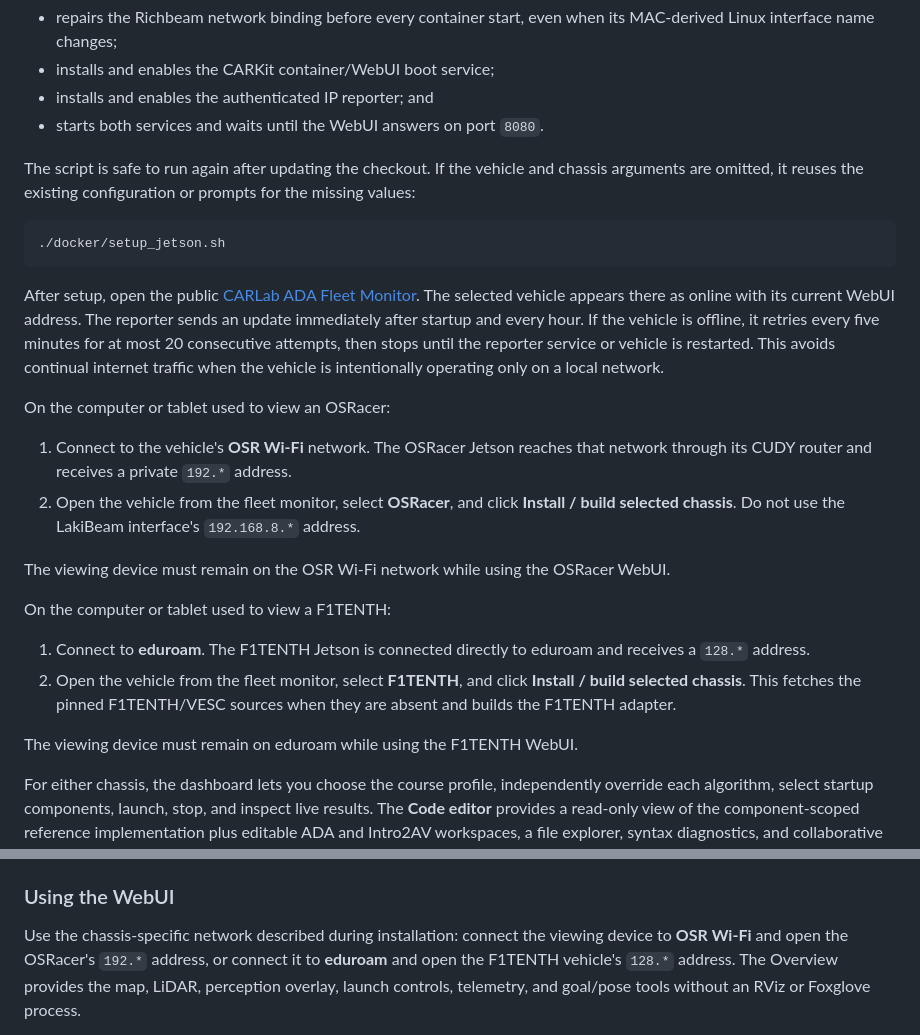
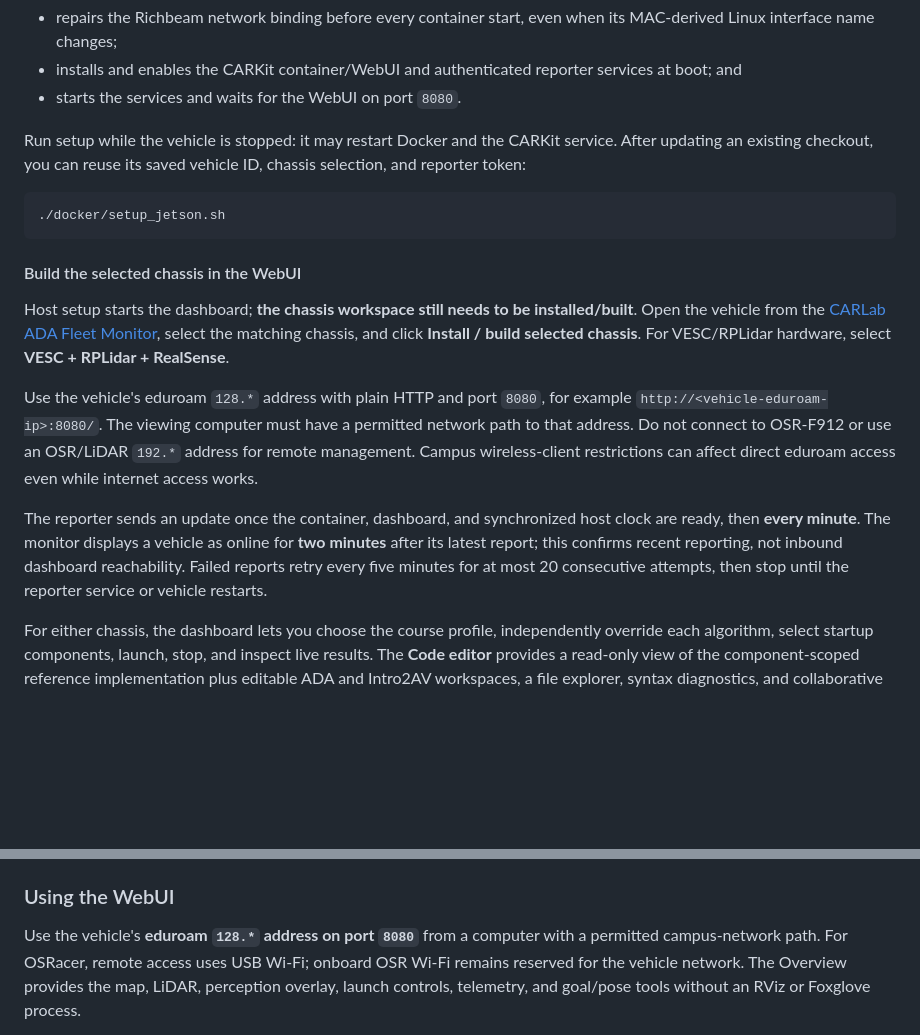
Before and after one commit to thecarlab/CARKit, a Markdown page: README.md, 2 parts joined by grey strips. GitHub-like rendering; blank space fills up the shorter version.

Commit message:
Update chassis installation and OSRacer networking instructions

````diff
--- a/README.md
+++ b/README.md
@@ -80,46 +135,37 @@ that would let anyone overwrite vehicle addresses.
 - repairs the Richbeam network binding before every container start, even when
   its MAC-derived Linux interface name changes;
-- installs and enables the CARKit container/WebUI boot service;
-- installs and enables the authenticated IP reporter; and
-- starts both services and waits until the WebUI answers on port `8080`.
+- installs and enables the CARKit container/WebUI and authenticated reporter
+  services at boot; and
+- starts the services and waits for the WebUI on port `8080`.
 
-The script is safe to run again after updating the checkout. If the vehicle
-and chassis arguments are omitted, it reuses the existing configuration or
-prompts for the missing values:
+Run setup while the vehicle is stopped: it may restart Docker and the CARKit
+service. After updating an existing checkout, you can reuse its saved vehicle
+ID, chassis selection, and reporter token:
 
 ```bash
 ./docker/setup_jetson.sh
 ```
 
-After setup, open the public
-[CARLab ADA Fleet Monitor](https://carlab-ada-monitor.udcarlab.chatgpt.site).
-The selected vehicle appears there as online with its current WebUI address.
-The reporter sends an update immediately after startup and every hour. If the
-vehicle is offline, it retries every five minutes for at most 20 consecutive
-attempts, then stops until the reporter service or vehicle is restarted. This
-avoids continual internet traffic when the vehicle is intentionally operating
-only on a local network.
+#### Build the selected chassis in the WebUI
 
-On the computer or tablet used to view an OSRacer:
+Host setup starts the dashboard; **the chassis workspace still needs to be
+installed/built**. Open the vehicle from the
+[CARLab ADA Fleet Monitor](https://carlab-ada-monitor.udcarlab.chatgpt.site),
+select the matching chassis, and click **Install / build selected chassis**.
+For VESC/RPLidar hardware, select **VESC + RPLidar + RealSense**.
 
-1. Connect to the vehicle's **OSR Wi-Fi** network. The OSRacer Jetson reaches
-   that network through its CUDY router and receives a private `192.*` address.
-2. Open the vehicle from the fleet monitor, select **OSRacer**, and click
-   **Install / build selected chassis**. Do not use the LakiBeam interface's
-   `192.168.8.*` address.
+Use the vehicle's eduroam `128.*` address with plain HTTP and port `8080`,
+for example `http://<vehicle-eduroam-ip>:8080/`. The viewing computer must have
+a permitted network path to that address. Do not connect to OSR-F912 or use
+an OSR/LiDAR `192.*` address for remote management. Campus wireless-client
+restrictions can affect direct eduroam access even while internet access works.
 
-The viewing device must remain on the OSR Wi-Fi network while using the
-OSRacer WebUI.
-
-On the computer or tablet used to view a F1TENTH:
-
-1. Connect to **eduroam**. The F1TENTH Jetson is connected directly to
-   eduroam and receives a `128.*` address.
-2. Open the vehicle from the fleet monitor, select **F1TENTH**, and click
-   **Install / build selected chassis**. This fetches the pinned F1TENTH/VESC
-   sources when they are absent and builds the F1TENTH adapter.
-
-The viewing device must remain on eduroam while using the F1TENTH WebUI.
+The reporter sends an update once the container, dashboard, and synchronized
+host clock are ready, then **every minute**. The monitor displays a vehicle as
+online for **two minutes** after its latest report; this confirms recent
+reporting, not inbound dashboard reachability. Failed reports retry every five
+minutes for at most 20 consecutive attempts, then stop until the reporter
+service or vehicle restarts.
 
 For either chassis, the dashboard lets you choose the course profile,
 independently override each algorithm, select startup components, launch,
@@ -198,9 +244,9 @@ Ownership selector can independently switch to Intro2AV C++. See
 
 ### Using the WebUI
 
-Use the chassis-specific network described during installation: connect the
-viewing device to **OSR Wi-Fi** and open the OSRacer's `192.*` address, or
-connect it to **eduroam** and open the F1TENTH vehicle's `128.*` address. The
+Use the vehicle's **eduroam `128.*` address on port `8080`** from a computer
+with a permitted campus-network path. For OSRacer, remote access uses USB
+Wi-Fi; onboard OSR Wi-Fi remains reserved for the vehicle network. The
 Overview provides the map, LiDAR, perception overlay, launch controls,
 telemetry, and goal/pose tools without an RViz or Foxglove process.
 
````
Also changed, not shown: other parts of README.md (+80 -25 lines).
